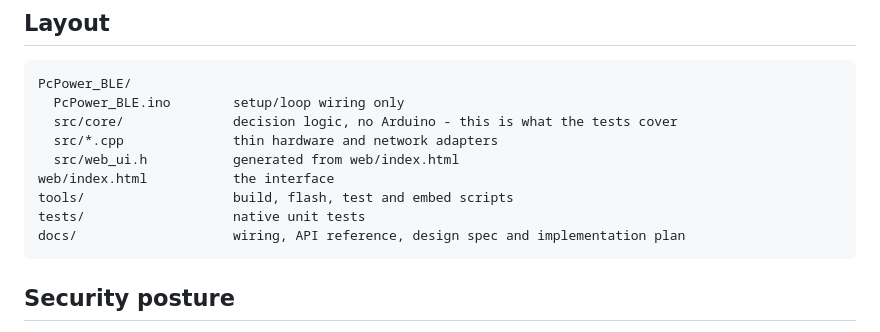
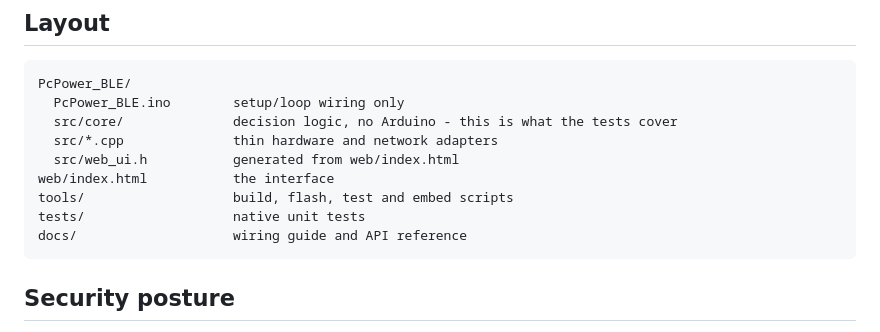
Before and after one commit to ivanzgroot/PcPower_BLE, a Markdown page: README.md, the part around the change. Drawn GitHub-style.

Commit message:
docs: trim the layout list to the shipped documentation

````diff
--- a/README.md
+++ b/README.md
@@ -230,7 +230,7 @@ PcPower_BLE/
 web/index.html           the interface
 tools/                   build, flash, test and embed scripts
 tests/                   native unit tests
-docs/                    wiring, API reference, design spec and implementation plan
+docs/                    wiring guide and API reference
 ```
 
 ## Security posture
````
